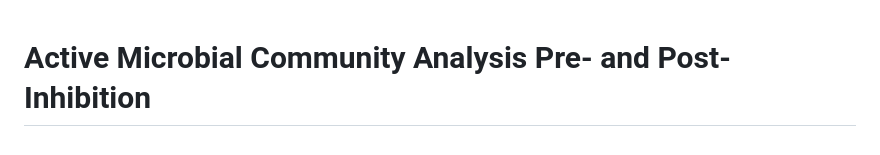
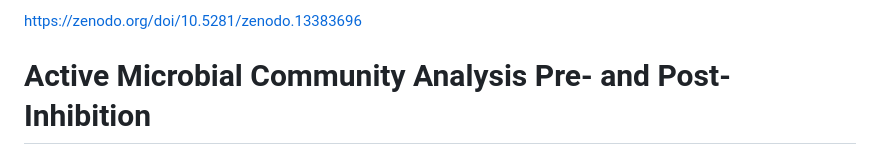
Before and after one commit to julipeale2001/Active-microbial-community-pre--and-post-inhibition, a Markdown page: README.md, the part around the change. GitHub-like rendering.

```diff
--- a/README.md
+++ b/README.md
@@ -1,3 +1,5 @@
+https://zenodo.org/doi/10.5281/zenodo.13383696
+
 # Active Microbial Community Analysis Pre- and Post-Inhibition
 
 Analysis of microbial community from the hindguts and faeces of E. pulchripes and G. connexa after antibiotics and 2-bromo-ethane-sulfate treatments. The analysis involves the weight of millipedes, faecal counts, bacterial colony counts, 16S rRNA copy number, methane production, 16S rRNA sequence, mcrA copy, and RNA-SIP.
```
